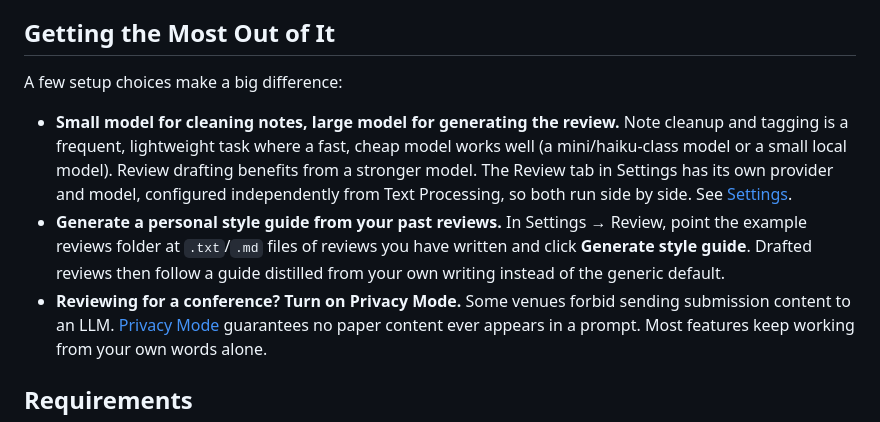
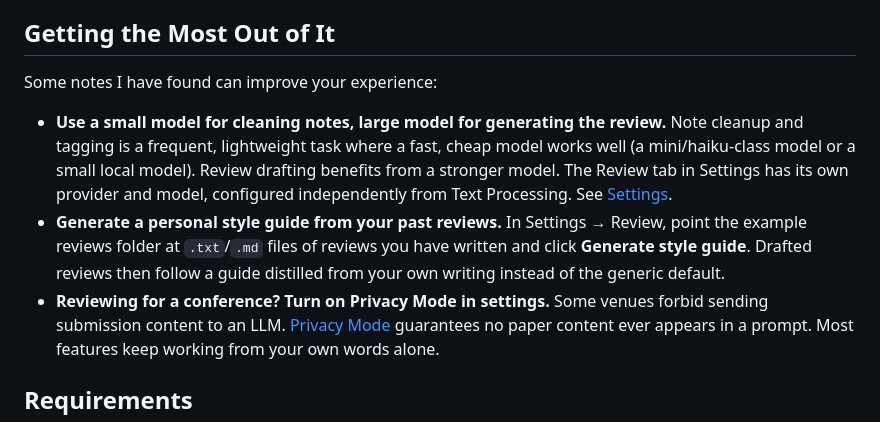
Before and after one commit to mott-lab/ReVoicer, a Markdown page: README.md, the part around the change. Rendered like a GitHub page.

Commit message:
Refine language in 'Getting the Most Out of It' section
Updated wording for clarity and consistency in the README.

```diff
--- a/README.md
+++ b/README.md
@@ -41,21 +41,21 @@ and get cleaned later.
 
 ## Getting the Most Out of It
 
-A few setup choices make a big difference:
+Some notes I have found can improve your experience:
 
-- **Small model for cleaning notes, large model for generating the
+- **Use a small model for cleaning notes, large model for generating the
   review.** Note cleanup and tagging is a frequent, lightweight task
   where a fast, cheap model works well (a mini/haiku-class model or a
   small local model). Review drafting benefits from a stronger model.
   The Review tab in Settings has its own provider and model, configured
-  independently from Text Processing, so both run side by side. See
+  independently from Text Processing. See
   [Settings](#settings-file--settings-ctrlcmd).
 - **Generate a personal style guide from your past reviews.** In
   Settings → Review, point the example reviews folder at `.txt`/`.md`
   files of reviews you have written and click **Generate style guide**.
   Drafted reviews then follow a guide distilled from your own writing
   instead of the generic default.
-- **Reviewing for a conference? Turn on Privacy Mode.** Some venues
+- **Reviewing for a conference? Turn on Privacy Mode in settings.** Some venues
   forbid sending submission content to an LLM.
   [Privacy Mode](#privacy-mode) guarantees no paper content ever
   appears in a prompt. Most features keep working from your own words
```
